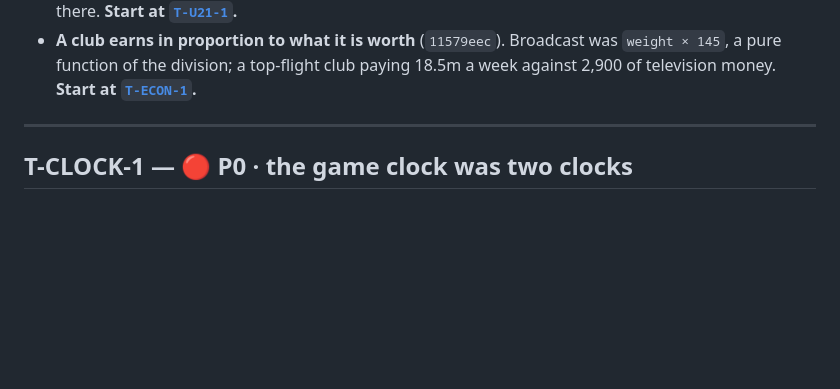
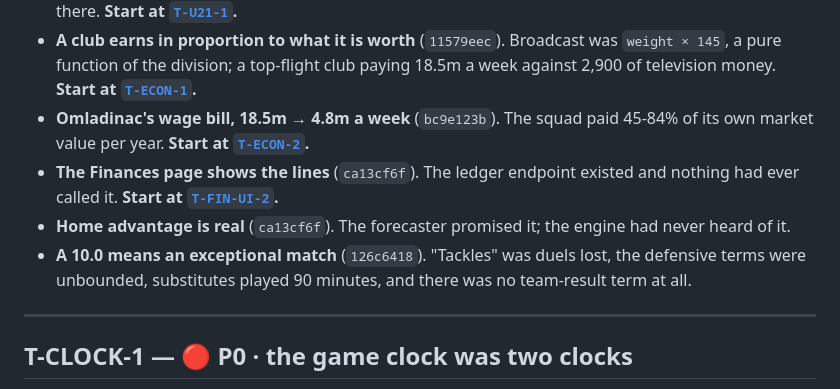
Before and after one commit to velibornash/tifoSportsManager, a Markdown page: kanban.md, the part around one of its changes. Drawn GitHub-style; blank space fills up the shorter version.

Commit message:
docs: the wage patch, the ledger wiring, the ratings and the performance fix

```diff
--- a/kanban.md
+++ b/kanban.md
@@ -32,6 +32,13 @@ newest first, each carrying its commit.
 - **A club earns in proportion to what it is worth** (`11579eec`). Broadcast was `weight × 145`, a pure
   function of the division; a top-flight club paying 18.5m a week against 2,900 of television money.
   **Start at [`T-ECON-1`](#t-econ-1--p0--income-did-not-move-when-the-club-did).**
+- **Omladinac's wage bill, 18.5m → 4.8m a week** (`bc9e123b`). The squad paid 45-84% of its own market
+  value per year. **Start at [`T-ECON-2`](#t-econ-2--p0--omladinacs-wage-bill-was-45-84-of-his-own-value).**
+- **The Finances page shows the lines** (`ca13cf6f`). The ledger endpoint existed and nothing had ever
+  called it. **Start at [`T-FIN-UI-2`](#t-fin-ui-2--done-the-ledger-endpoint-existed-and-nothing-called-it).**
+- **Home advantage is real** (`ca13cf6f`). The forecaster promised it; the engine had never heard of it.
+- **A 10.0 means an exceptional match** (`126c6418`). "Tackles" was duels lost, the defensive terms were
+  unbounded, substitutes played 90 minutes, and there was no team-result term at all.
 
 ---
 
```
Also changed, not shown: other parts of kanban.md (+71 -0 lines).
